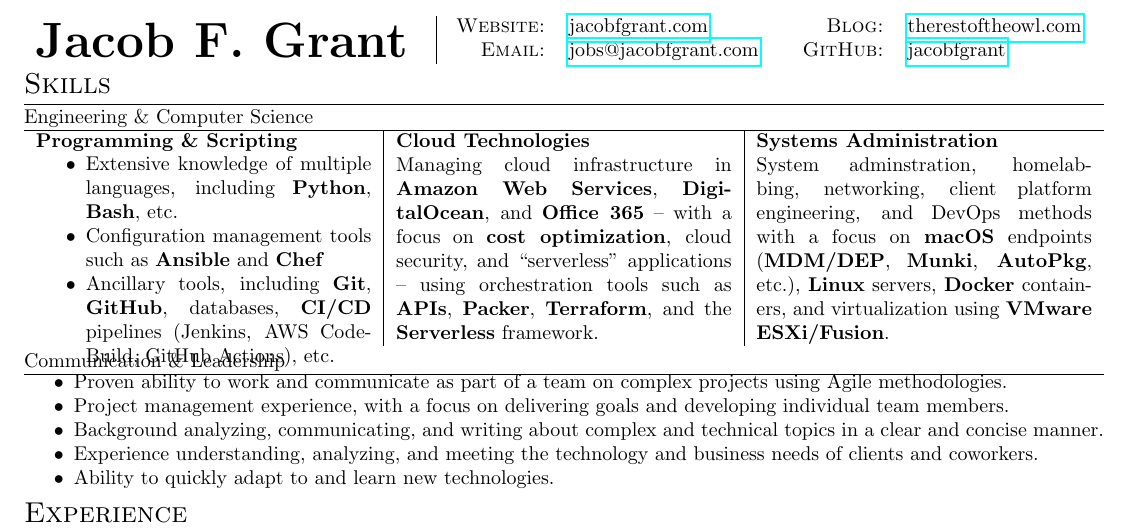
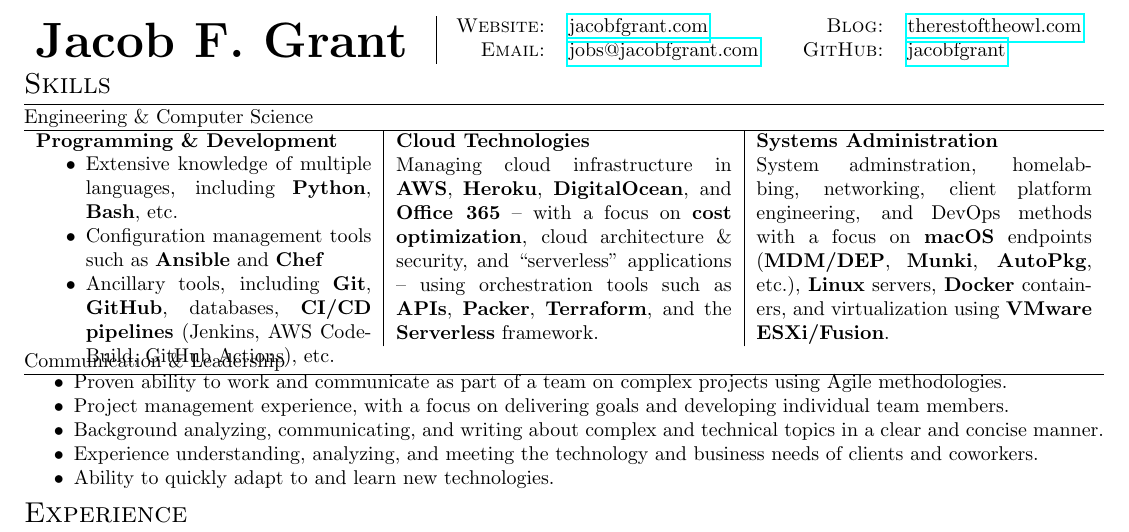
Before and after one commit to jacobfgrant/cv, a LaTeX CV (cv.tex): part of the page, cut so that both start at the same text. Compiled offline with pdfLaTeX.

Commit message:
Update Technical Skills
Updates headings and descriptions of some of the technical skills to be
the most clear and up-to-date.

```diff
--- a/cv.tex
+++ b/cv.tex
@@ -89,7 +89,7 @@
     >{\hsize=1\hsize}X% 30% of 3\hsize
     % sum=5.0\hsize for 3 columns
   }
-    \textbf{Programming \& Scripting}
+    \textbf{Programming \& Development}
     & \textbf{Cloud Technologies}
     & \textbf{Systems Administration}
     \\
@@ -100,12 +100,12 @@
 
         \item Configuration management tools such as \textbf{Ansible} and \textbf{Chef}
 
-        \item Ancillary tools, including \textbf{Git}, \textbf{GitHub}, databases, \textbf{CI/CD} pipelines (Jenkins, AWS CodeBuild, GitHub Actions), etc.
+        \item Ancillary tools, including \textbf{Git}, \textbf{GitHub}, databases, \textbf{CI/CD pipelines} (Jenkins, AWS CodeBuild, GitHub Actions), etc.
 
         \afterlistspace
     \end{itemize}
 
-    & Managing cloud infrastructure in \textbf{Amazon Web Services}, \textbf{DigitalOcean}, and \textbf{Office 365} -- with a focus on \textbf{cost optimization}, cloud security, and ``serverless'' applications -- using orchestration tools such as \textbf{APIs}, \textbf{Packer}, \textbf{Terraform}, and the \textbf{Serverless} framework.
+    & Managing cloud infrastructure in \textbf{AWS}, \textbf{Heroku}, \textbf{DigitalOcean}, and \textbf{Office 365} -- with a focus on \textbf{cost optimization}, cloud architecture \& security, and ``serverless'' applications -- using orchestration tools such as \textbf{APIs}, \textbf{Packer}, \textbf{Terraform}, and the \textbf{Serverless} framework.
 
     & System adminstration, homelabbing, networking, client platform engineering, and DevOps methods with a focus on \textbf{macOS} endpoints (\textbf{MDM/DEP}, \textbf{Munki}, \textbf{AutoPkg}, etc.), \textbf{Linux} servers, \textbf{Docker} containers, and virtualization using \textbf{VMware ESXi/Fusion}.
 
```
